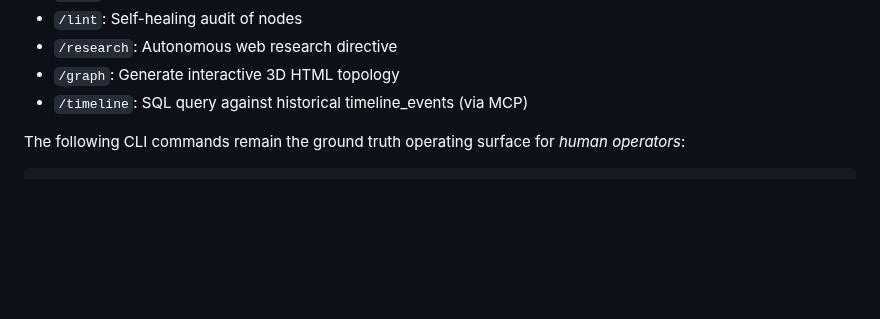
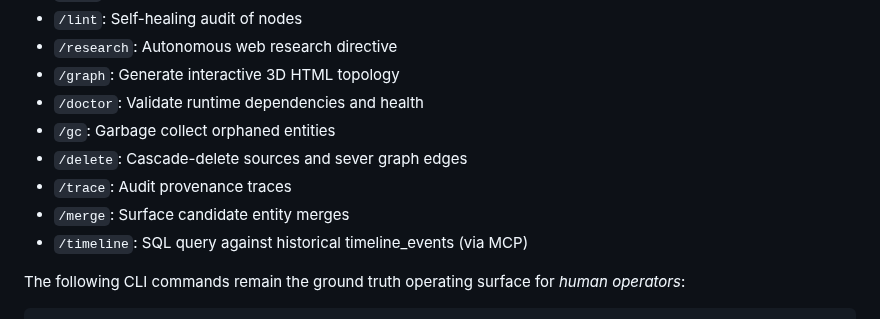
Before and after one commit to shawnshi/vector-lake, a Markdown page: CONTEXT.md, the part around one of its changes. Rendered like a GitHub page; blank space fills up the shorter version.

```diff
--- a/CONTEXT.md
+++ b/CONTEXT.md
@@ -87,6 +87,11 @@ Conflict rules:
 - `/lint`: Self-healing audit of nodes
 - `/research`: Autonomous web research directive
 - `/graph`: Generate interactive 3D HTML topology
+- `/doctor`: Validate runtime dependencies and health
+- `/gc`: Garbage collect orphaned entities
+- `/delete`: Cascade-delete sources and sever graph edges
+- `/trace`: Audit provenance traces
+- `/merge`: Surface candidate entity merges
 - `/timeline`: SQL query against historical timeline_events (via MCP)
 
 The following CLI commands remain the ground truth operating surface for *human operators*:
```
Also changed, not shown: other parts of CONTEXT.md (+1 -1 lines), README.md (+9 -3 lines).
